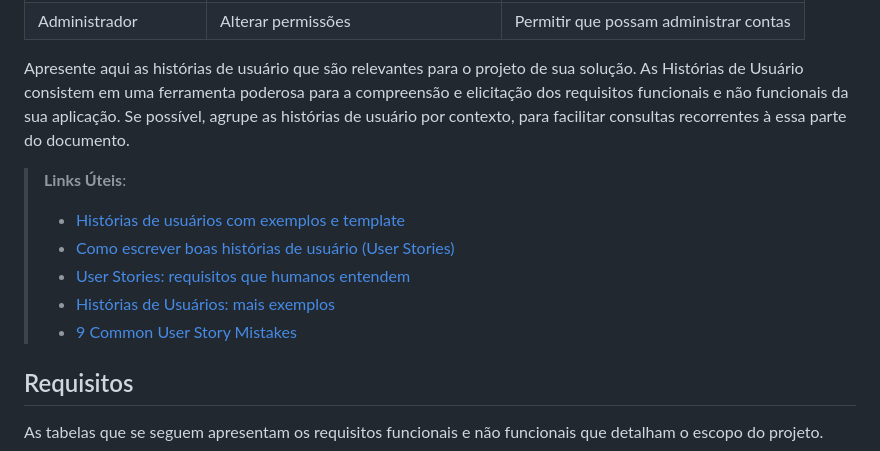
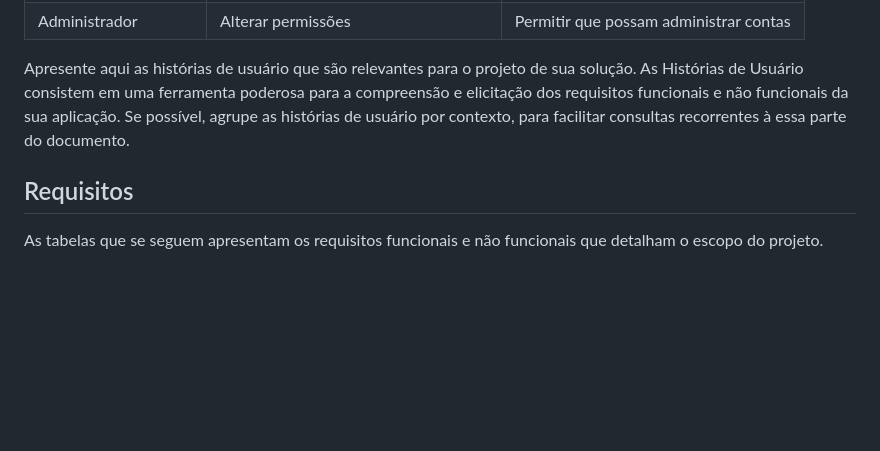
Before and after one commit to ICEI-PUC-Minas-PBR-SI/pbr-si-2023-1-p1-proj-web-g1-grupo1, a Markdown page: docs/especification.md, the part around the change. Drawn GitHub-style; blank space fills up the shorter version.

```diff
--- a/docs/especification.md
+++ b/docs/especification.md
@@ -36,13 +36,6 @@ Com base na análise das personas forma identificadas as seguintes histórias de
 |Administrador       | Alterar permissões                 | Permitir que possam administrar contas |
 
 Apresente aqui as histórias de usuário que são relevantes para o projeto de sua solução. As Histórias de Usuário consistem em uma ferramenta poderosa para a compreensão e elicitação dos requisitos funcionais e não funcionais da sua aplicação. Se possível, agrupe as histórias de usuário por contexto, para facilitar consultas recorrentes à essa parte do documento.
-
-> **Links Úteis**:
-> - [Histórias de usuários com exemplos e template](https://www.atlassian.com/br/agile/project-management/user-stories)
-> - [Como escrever boas histórias de usuário (User Stories)](https://medium.com/vertice/como-escrever-boas-users-stories-hist%C3%B3rias-de-usu%C3%A1rios-b29c75043fac)
-> - [User Stories: requisitos que humanos entendem](https://www.luiztools.com.br/post/user-stories-descricao-de-requisitos-que-humanos-entendem/)
-> - [Histórias de Usuários: mais exemplos](https://www.reqview.com/doc/user-stories-example.html)
-> - [9 Common User Story Mistakes](https://airfocus.com/blog/user-story-mistakes/)
 
 ## Requisitos
 
```
